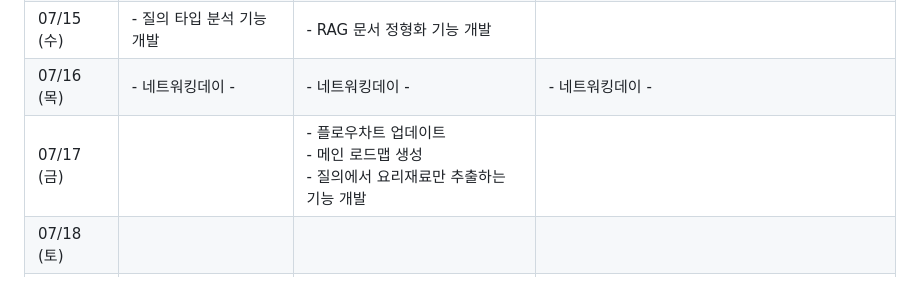
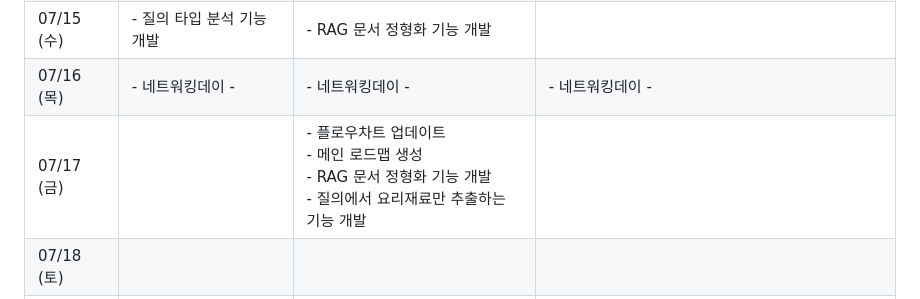
Before and after one commit to 100-hours-a-week/KTB4-emet-LLM-Application-Project, a Markdown page: Roadmap.md, the part around the change. GitHub-like rendering.

```diff
--- a/Roadmap.md
+++ b/Roadmap.md
@@ -121,7 +121,7 @@ KTB 4기 개인 프로젝트
 | 07/14 (화) | - 리팩토링(코드파일분할 <br> - RAG 문서 정형화 폼 제작) |  - 질의 타입 분석 코드 개발 <br> - RAG 문서 정형화 기능 개발  | 질의 타입 분석 코드 개발: structured_output에서 문제발생 |
 | 07/15 (수) | - 질의 타입 분석 기능 개발 | - RAG 문서 정형화 기능 개발 | |
 | 07/16 (목) | - 네트워킹데이 - | - 네트워킹데이 - | - 네트워킹데이 - |
-| 07/17 (금) |  | - 플로우차트 업데이트<br> - 메인 로드맵 생성<br> - 질의에서 요리재료만 추출하는 기능 개발 |  |
+| 07/17 (금) |  | - 플로우차트 업데이트<br> - 메인 로드맵 생성<br>- RAG 문서 정형화 기능 개발<br> - 질의에서 요리재료만 추출하는 기능 개발 |  |
 | 07/18 (토) | | | |
 | 07/19 (일) | | | |
 
```
